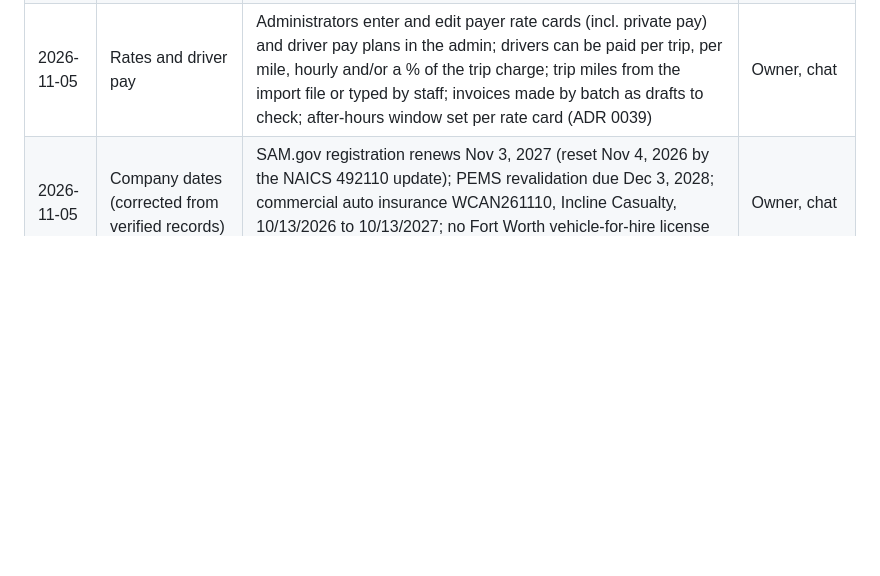
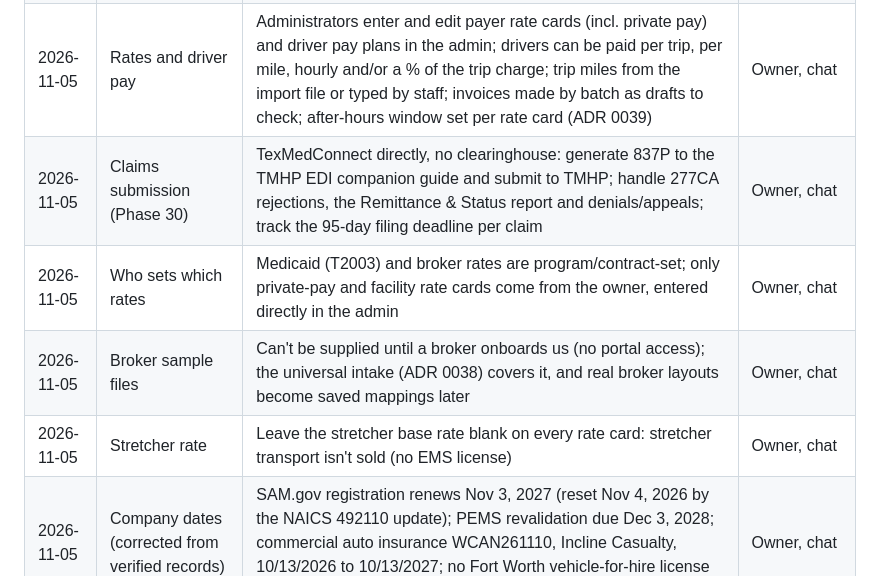
Before and after one commit to angelcaretx-dotcom/angelcare, a Markdown page: docs/business-decisions-log.md, the part around the change. GitHub-like rendering; blank space fills up the shorter version.

Commit message:
docs: owner decisions on claims (TexMedConnect direct), rates, broker files, stretcher rate
Co-Authored-By: Claude Opus 5.5 <noreply@anthropic.com>

```diff
--- a/docs/business-decisions-log.md
+++ b/docs/business-decisions-log.md
@@ -44,6 +44,10 @@ is UNKNOWN and must not be assumed.
 | 2026-11-05 | Expiry reminders | To the office only, at 90/60/30/7 days and on expiry (ADR 0036) | Owner, chat |
 | 2026-11-05 | Trip intake | Format-agnostic importer for any sender's PDF/Excel/CSV, reviewed before anything is scheduled; imports create ambulatory and wheelchair trips only (stretcher rows go to review); files never go to an outside extraction/OCR service without a BAA (ADR 0038) | Owner, chat |
 | 2026-11-05 | Rates and driver pay | Administrators enter and edit payer rate cards (incl. private pay) and driver pay plans in the admin; drivers can be paid per trip, per mile, hourly and/or a % of the trip charge; trip miles from the import file or typed by staff; invoices made by batch as drafts to check; after-hours window set per rate card (ADR 0039) | Owner, chat |
+| 2026-11-05 | Claims submission (Phase 30) | TexMedConnect directly, no clearinghouse: generate 837P to the TMHP EDI companion guide and submit to TMHP; handle 277CA rejections, the Remittance & Status report and denials/appeals; track the 95-day filing deadline per claim | Owner, chat |
+| 2026-11-05 | Who sets which rates | Medicaid (T2003) and broker rates are program/contract-set; only private-pay and facility rate cards come from the owner, entered directly in the admin | Owner, chat |
+| 2026-11-05 | Broker sample files | Can't be supplied until a broker onboards us (no portal access); the universal intake (ADR 0038) covers it, and real broker layouts become saved mappings later | Owner, chat |
+| 2026-11-05 | Stretcher rate | Leave the stretcher base rate blank on every rate card: stretcher transport isn't sold (no EMS license) | Owner, chat |
 | 2026-11-05 | Company dates (corrected from verified records) | SAM.gov registration renews Nov 3, 2027 (reset Nov 4, 2026 by the NAICS 492110 update); PEMS revalidation due Dec 3, 2028; commercial auto insurance WCAN261110, Incline Casualty, 10/13/2026 to 10/13/2027; no Fort Worth vehicle-for-hire license yet (ADR 0036) | Owner, chat |
 
 ## Explicitly UNKNOWN (do not invent)
```
Also changed, not shown: docs/roadmap.md (+1 -0 lines).
